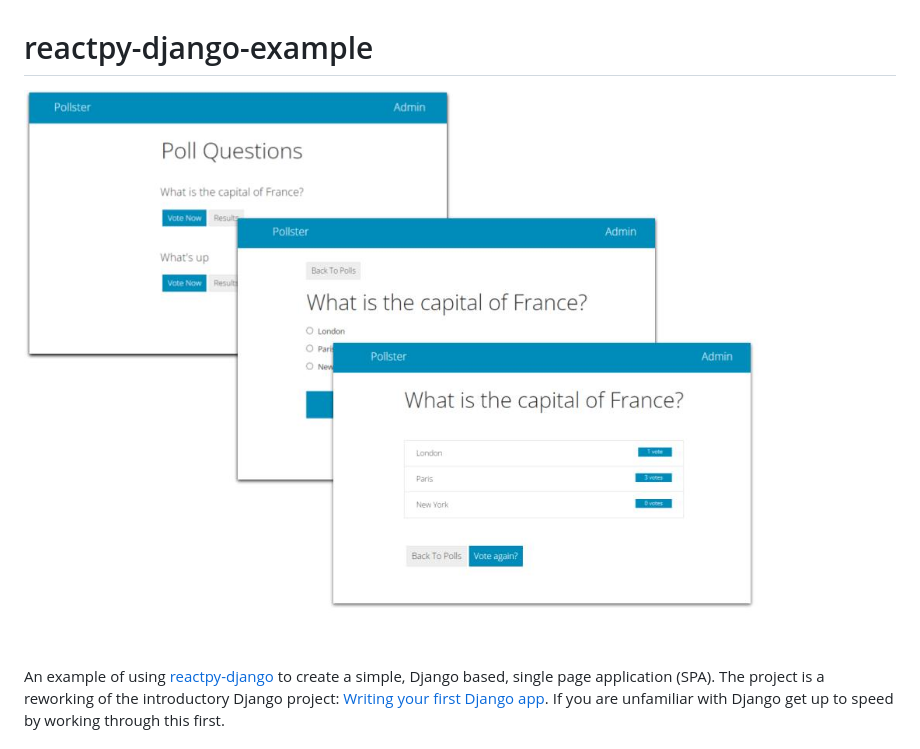
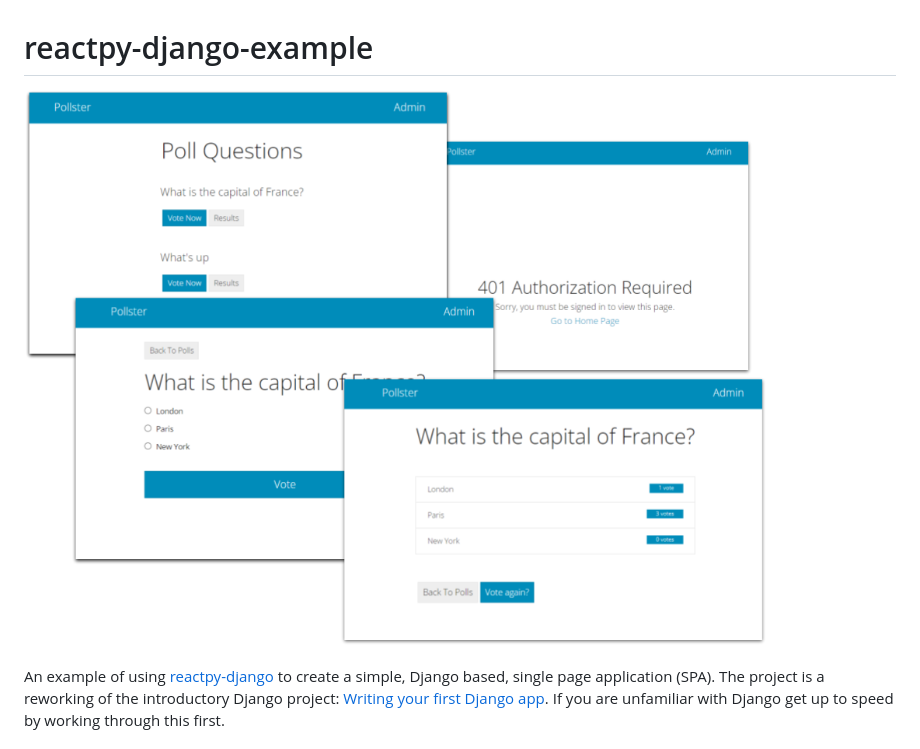
Before and after one commit to stevej2608/django-poll-example, a Markdown page: README.md, the part around the change. Rendered like a GitHub page; pictures changed too: docs/img/screenshot.jpg (deleted), docs/img/screenshot.png (added).

```diff
--- a/README.md
+++ b/README.md
@@ -1,6 +1,6 @@
 # reactpy-django-example
 
-![](./docs/img/screenshot.jpg)
+![](./docs/img/screenshot.png)
 
 An example of using [reactpy-django] to create a simple, Django based, single
 page application (SPA). The project is a reworking of the introductory
```
Also changed, not shown: docs/img/401_status.png (added), 1 other file.
